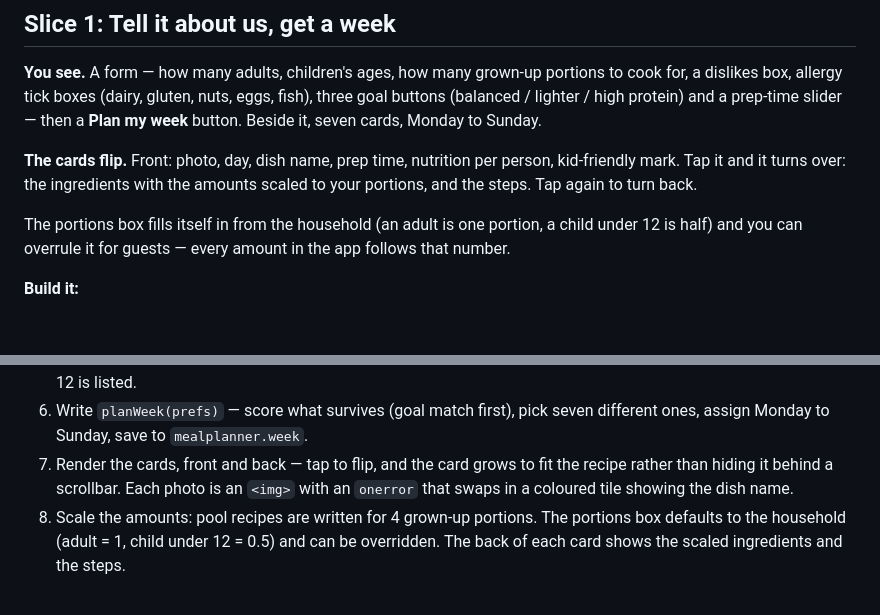
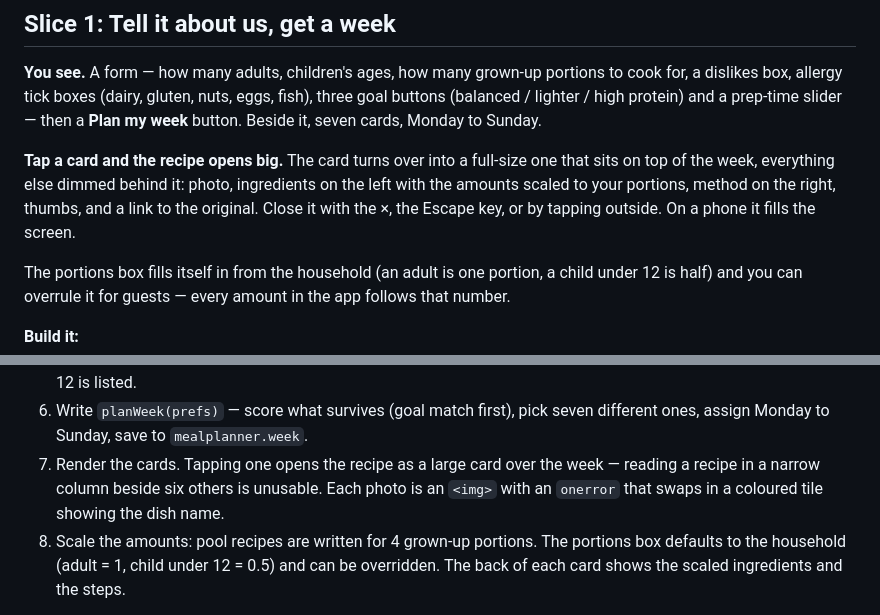
Before and after one commit to adaptiveinc/ladies-who-create, a Markdown page: meal-planner/plan.md, 2 parts joined by grey strips. Drawn GitHub-style; blank space fills up the shorter version.

```diff
--- a/meal-planner/plan.md
+++ b/meal-planner/plan.md
@@ -171,9 +171,11 @@ eggs, fish), three goal buttons (balanced / lighter / high protein) and a
 prep-time slider — then a **Plan my week** button. Beside it, seven cards,
 Monday to Sunday.
 
-**The cards flip.** Front: photo, day, dish name, prep time, nutrition per
-person, kid-friendly mark. Tap it and it turns over: the ingredients with the
-amounts scaled to your portions, and the steps. Tap again to turn back.
+**Tap a card and the recipe opens big.** The card turns over into a full-size
+one that sits on top of the week, everything else dimmed behind it: photo,
+ingredients on the left with the amounts scaled to your portions, method on the
+right, thumbs, and a link to the original. Close it with the ×, the Escape key,
+or by tapping outside. On a phone it fills the screen.
 
 The portions box fills itself in from the household (an adult is one portion, a
 child under 12 is half) and you can overrule it for guests — every amount in
@@ -201,8 +203,8 @@ the app follows that number.
    is listed.
 6. Write `planWeek(prefs)` — score what survives (goal match first), pick seven
    different ones, assign Monday to Sunday, save to `mealplanner.week`.
-7. Render the cards, front and back — tap to flip, and the card grows to fit
-   the recipe rather than hiding it behind a scrollbar. Each photo is an `<img>` with an `onerror` that swaps in a
+7. Render the cards. Tapping one opens the recipe as a large card over the
+   week — reading a recipe in a narrow column beside six others is unusable. Each photo is an `<img>` with an `onerror` that swaps in a
    coloured tile showing the dish name.
 8. Scale the amounts: pool recipes are written for 4 grown-up portions. The
    portions box defaults to the household (adult = 1, child under 12 = 0.5) and
```
Also changed, not shown: meal-planner/CLAUDE.md (+2 -0 lines), meal-planner/README.md (+1 -1 lines), meal-planner/meal-planner-demo.gif, 2 other files.
